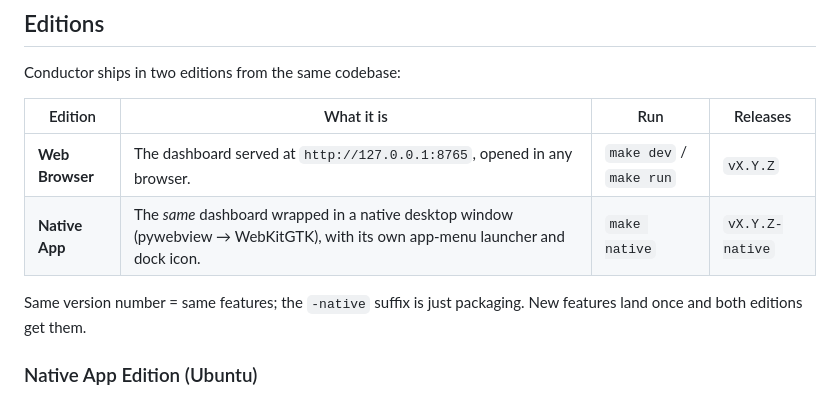
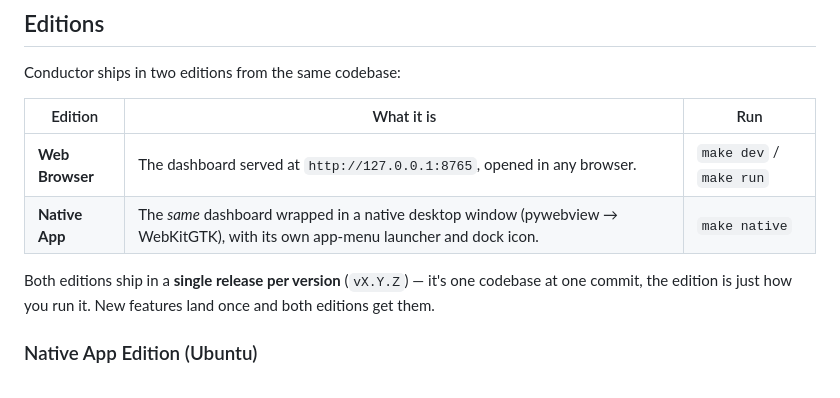
Before and after one commit to kylefoxaustin/claude-connect, a Markdown page: README.md, the part around the change. Rendered like a GitHub page.

Commit message:
docs: switch to single combined release per version
Retire the dual web/-native GitHub release scheme. Both tags pointed at
the same commit, so two releases per version were redundant and kept going
stale. v2.1.2 ships as one release covering both editions; legacy -native
tags/releases stay as history.

Co-Authored-By: Claude Opus 4.8 (1M context) <noreply@anthropic.com>

```diff
--- a/README.md
+++ b/README.md
@@ -93,13 +93,14 @@ make test    # run the pytest suite
 
 Conductor ships in two editions from the same codebase:
 
-| Edition | What it is | Run | Releases |
-|---|---|---|---|
-| **Web Browser** | The dashboard served at `http://127.0.0.1:8765`, opened in any browser. | `make dev` / `make run` | `vX.Y.Z` |
-| **Native App** | The *same* dashboard wrapped in a native desktop window (pywebview → WebKitGTK), with its own app-menu launcher and dock icon. | `make native` | `vX.Y.Z-native` |
+| Edition | What it is | Run |
+|---|---|---|
+| **Web Browser** | The dashboard served at `http://127.0.0.1:8765`, opened in any browser. | `make dev` / `make run` |
+| **Native App** | The *same* dashboard wrapped in a native desktop window (pywebview → WebKitGTK), with its own app-menu launcher and dock icon. | `make native` |
 
-Same version number = same features; the `-native` suffix is just packaging. New
-features land once and both editions get them.
+Both editions ship in a **single release per version** (`vX.Y.Z`) — it's one
+codebase at one commit, the edition is just how you run it. New features land
+once and both editions get them.
 
 ### Native App Edition (Ubuntu)
 
```
Also changed, not shown: CLAUDE.md (+5 -2 lines).
